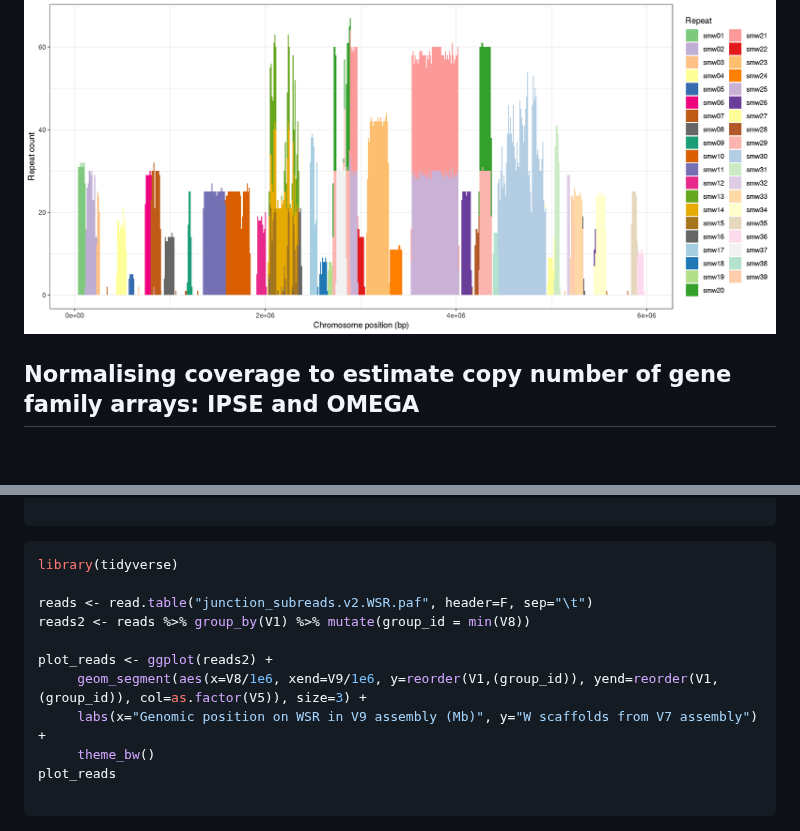
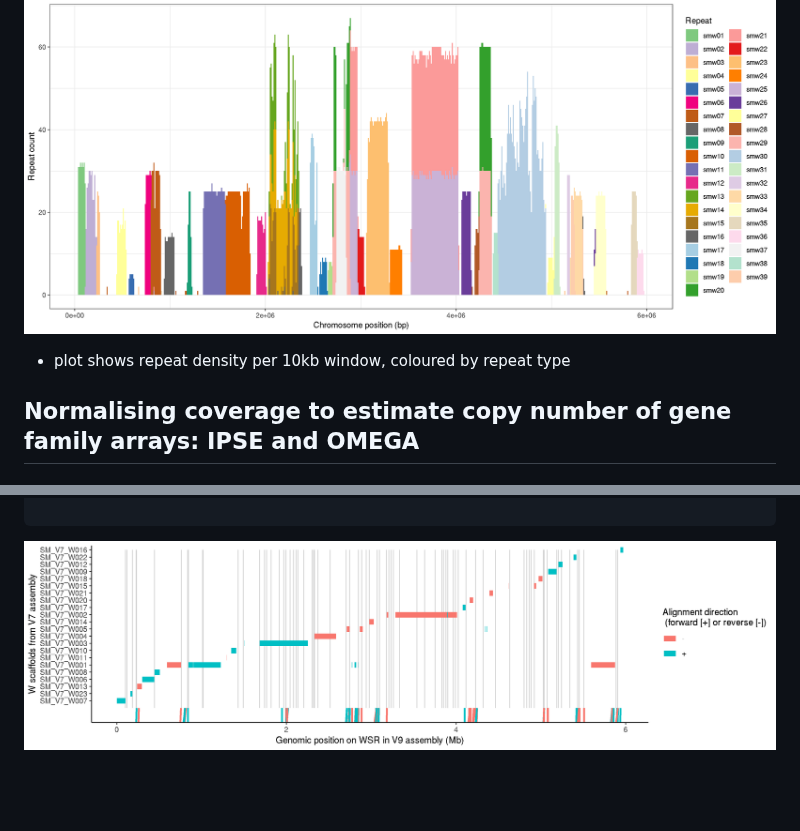
Before and after one commit to stephenrdoyle/smansoni_genome, a Markdown page: 03_code/smansoni_genome.wsr_repeat_analysis.md, 2 parts joined by grey strips. Rendered like a GitHub page; pictures changed too: 04_analysis/WSR_construction_V7_to_V9.png (added); blank space fills up the shorter version.

Commit message:
updating code for WSR construction

````diff
--- a/03_code/smansoni_genome.wsr_repeat_analysis.md
+++ b/03_code/smansoni_genome.wsr_repeat_analysis.md
@@ -46,6 +46,9 @@ ggsave("WSR_repeats.pdf", width=7, height=5)
 ggsave("WSR_repeats.png")
 ```
 ![](../04_analysis/WSR_repeats.png)
+
+- plot shows repeat density per 10kb window, coloured by repeat type
+
 
 
 
@@ -218,16 +209,3 @@ cat junction_subreads.v2.paf | grep "SM_V9_WSR" > junction_subreads.v2.WSR.paf
 
 ```
-
-```R
-library(tidyverse)
-
-reads <- read.table("junction_subreads.v2.WSR.paf", header=F, sep="\t")
-reads2 <- reads %>% group_by(V1) %>% mutate(group_id = min(V8))
-
-plot_reads <- ggplot(reads2) +
-     geom_segment(aes(x=V8/1e6, xend=V9/1e6, y=reorder(V1,(group_id)), yend=reorder(V1,(group_id)), col=as.factor(V5)), size=3) +
-     labs(x="Genomic position on WSR in V9 assembly (Mb)", y="W scaffolds from V7 assembly") +
-     theme_bw()
-plot_reads
-
-```
+![](../04_analysis/WSR_construction_V7_to_V9.png)
````
Also changed, not shown: other parts of 03_code/smansoni_genome.wsr_repeat_analysis.md (+55 -67 lines), 1 other file.
